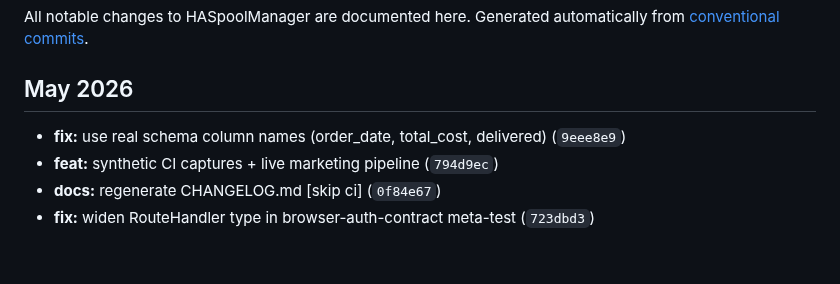
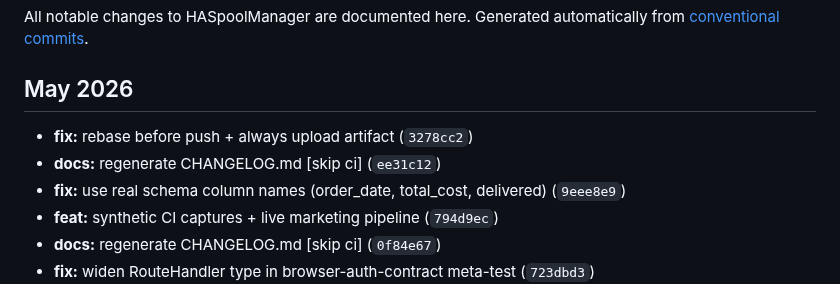
Before and after one commit to kbarthei/HASpoolManager, a Markdown page: CHANGELOG.md, the part around the change. Rendered like a GitHub page; blank space fills up the shorter version.

Commit message:
docs: regenerate CHANGELOG.md [skip ci]

```diff
--- a/CHANGELOG.md
+++ b/CHANGELOG.md
@@ -6,6 +6,8 @@ Generated automatically from [conventional commits](https://www.conventionalcomm
 
 ## May 2026
 
+- **fix:** rebase before push + always upload artifact (`3278cc2`)
+- **docs:** regenerate CHANGELOG.md [skip ci] (`ee31c12`)
 - **fix:** use real schema column names (order_date, total_cost, delivered) (`9eee8e9`)
 - **feat:** synthetic CI captures + live marketing pipeline (`794d9ec`)
 - **docs:** regenerate CHANGELOG.md [skip ci] (`0f84e67`)
```
